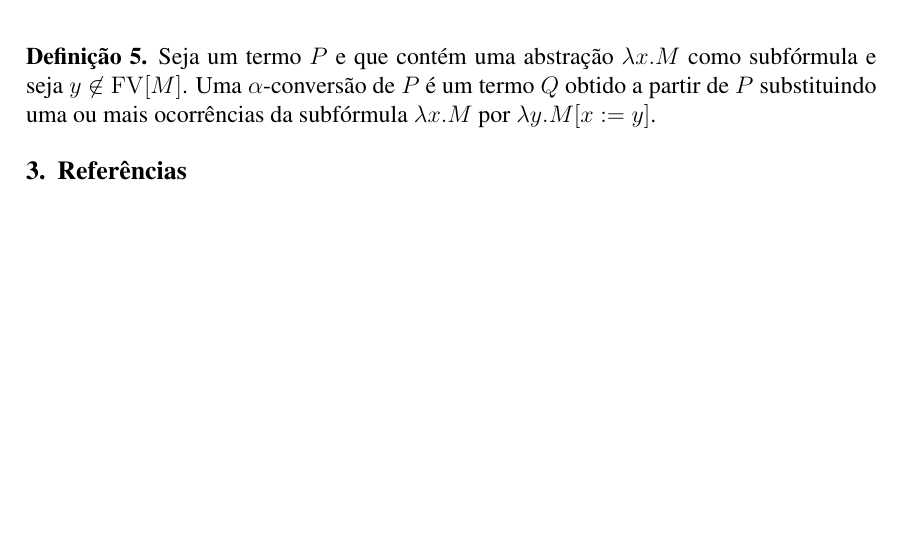
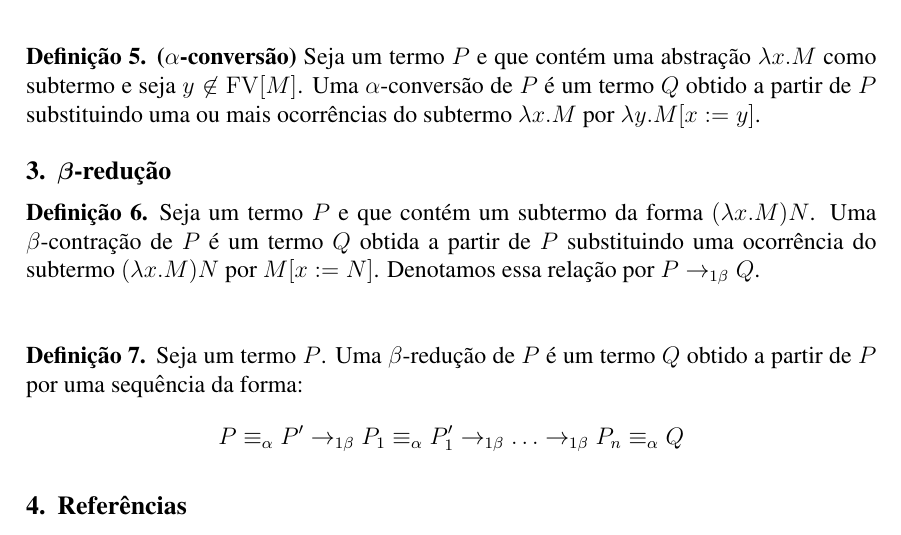
Before and after one commit to Every2/An-implementation-of-untyped-lambda-calculus, a LaTeX paper (latex/text.tex): part of page 2 of 2, cut so that both start at the same text, the shorter picture padded with empty space. Compiled offline with pdfLaTeX.

Commit message:
add beta reduction section and it's definitions

```diff
--- a/latex/text.tex
+++ b/latex/text.tex
@@ -91,8 +91,19 @@
 \end{definition}
 \vspace{1cm}
 
+\begin{definition} \textbf{($\alpha$-conversão)}
+  Seja um termo $P$ e que contém uma abstração $\lambda x.M$ como subtermo e seja $y \not\in \FV[M]$. Uma $\alpha$-conversão de $P$ é um termo $Q$ obtido a partir de $P$ substituindo uma ou mais ocorrências do subtermo $\lambda x.M$ por $\lambda y.M[x := y]$.
+\end{definition}
+
+\section{$\beta$-redução}
 \begin{definition}
-  Seja um termo $P$ e que contém uma abstração $\lambda x.M$ como subfórmula e seja $y \not\in \FV[M]$. Uma $\alpha$-conversão de $P$ é um termo $Q$ obtido a partir de $P$ substituindo uma ou mais ocorrências da subfórmula $\lambda x.M$ por $\lambda y.M[x := y]$.
+  Seja um termo $P$ e que contém um subtermo da forma $(\lambda x.M)N$. Uma $\beta$-contração de $P$ é um termo $Q$ obtida a partir de $P$ substituindo uma ocorrência do subtermo $(\lambda x.M)N$ por $M[x := N]$. Denotamos essa relação por $P \to_{1 \beta}Q$.
+\end{definition}
+\vspace{1cm}
+
+\begin{definition}
+  Seja um termo $P$. Uma $\beta$-redução de $P$ é um termo $Q$ obtido a partir de $P$ por uma sequência da forma:
+  $$P \equiv_\alpha P' \to_{1 \beta} P_1 \equiv_\alpha P_1' \to_{1 \beta} \ldots \to_{1 \beta} P_n \equiv_\alpha Q$$
 \end{definition}
 
 \section{Referências}
```
Also changed, not shown: latex/text.pdf, 2 other files.
